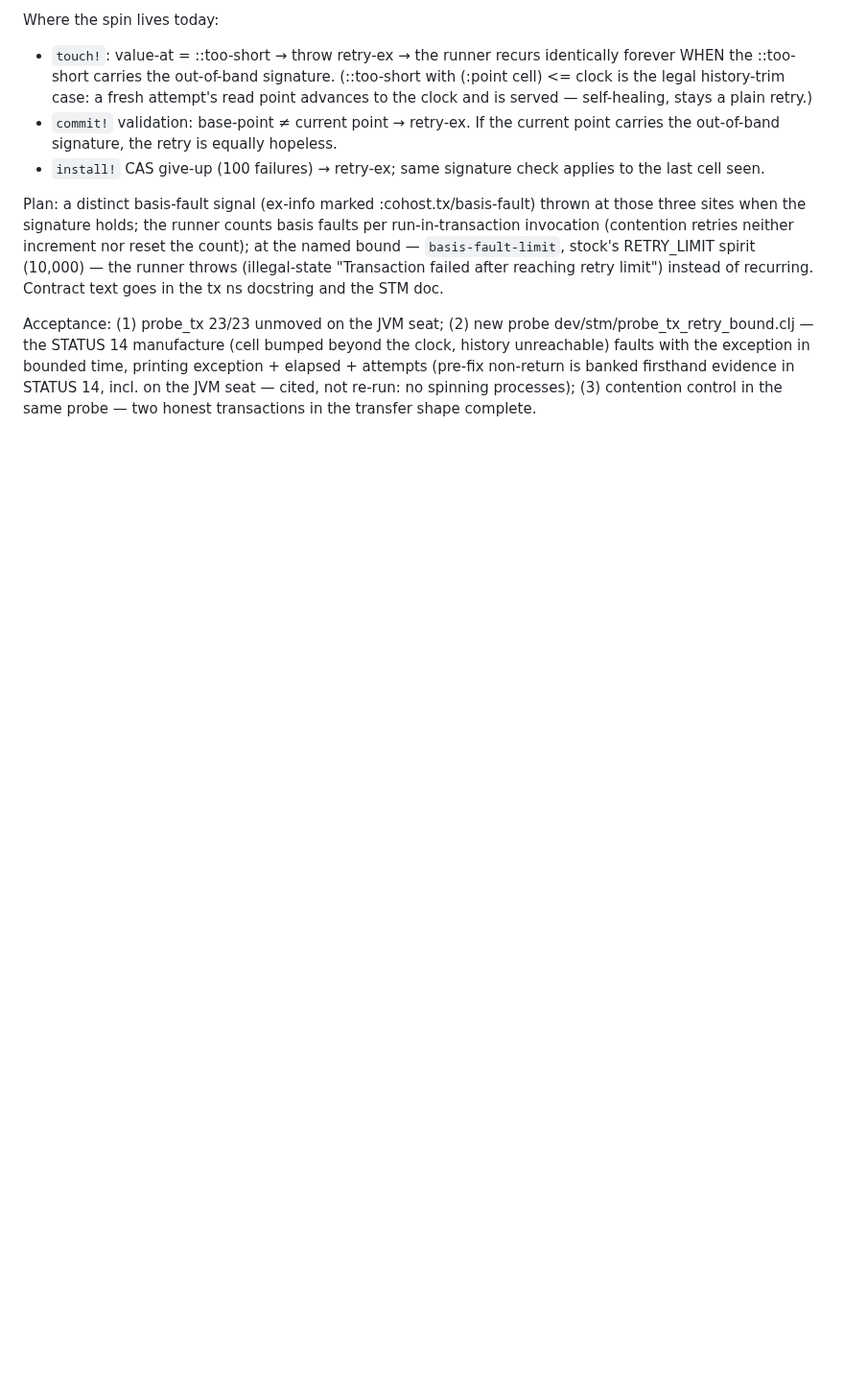
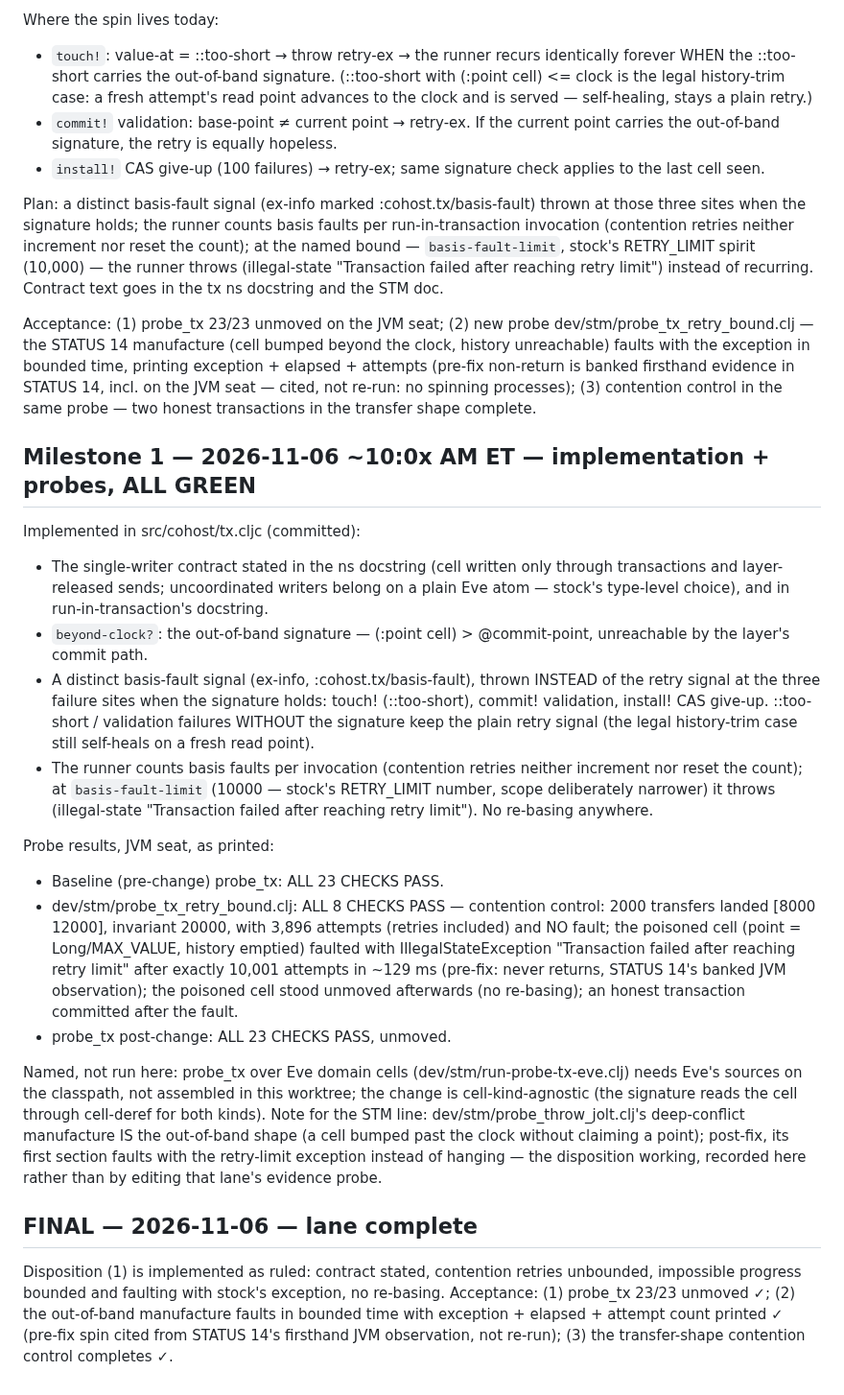
Before and after one commit to johnmn3/cohost.cljc, a Markdown page: dev/stm/STATUS-retry-bound.md, the part around the change. Shown at 96% size. GitHub-like rendering; blank space fills up the shorter version.

Commit message:
STM retry-bound lane: STATUS milestones 1 + FINAL - all probes green (probe_tx 23/23 unmoved; retry-bound probe 8/8, fault at 10,001 attempts in ~129 ms)

```diff
--- a/dev/stm/STATUS-retry-bound.md
+++ b/dev/stm/STATUS-retry-bound.md
@@ -69,3 +69,58 @@ elapsed + attempts (pre-fix non-return is banked firsthand evidence
 in STATUS 14, incl. on the JVM seat — cited, not re-run: no spinning
 processes); (3) contention control in the same probe — two honest
 transactions in the transfer shape complete.
+
+## Milestone 1 — 2026-11-06 ~10:0x AM ET — implementation + probes, ALL GREEN
+
+Implemented in src/cohost/tx.cljc (committed):
+- The single-writer contract stated in the ns docstring (cell written
+  only through transactions and layer-released sends; uncoordinated
+  writers belong on a plain Eve atom — stock's type-level choice),
+  and in run-in-transaction's docstring.
+- `beyond-clock?`: the out-of-band signature — (:point cell) >
+  @commit-point, unreachable by the layer's commit path.
+- A distinct basis-fault signal (ex-info, :cohost.tx/basis-fault),
+  thrown INSTEAD of the retry signal at the three failure sites when
+  the signature holds: touch! (::too-short), commit! validation,
+  install! CAS give-up. ::too-short / validation failures WITHOUT
+  the signature keep the plain retry signal (the legal history-trim
+  case still self-heals on a fresh read point).
+- The runner counts basis faults per invocation (contention retries
+  neither increment nor reset the count); at `basis-fault-limit`
+  (10000 — stock's RETRY_LIMIT number, scope deliberately narrower)
+  it throws (illegal-state "Transaction failed after reaching
+  retry limit"). No re-basing anywhere.
+
+Probe results, JVM seat, as printed:
+- Baseline (pre-change) probe_tx: ALL 23 CHECKS PASS.
+- dev/stm/probe_tx_retry_bound.clj: ALL 8 CHECKS PASS —
+  contention control: 2000 transfers landed [8000 12000], invariant
+  20000, with 3,896 attempts (retries included) and NO fault;
+  the poisoned cell (point = Long/MAX_VALUE, history emptied)
+  faulted with IllegalStateException "Transaction failed after
+  reaching retry limit" after exactly 10,001 attempts in ~129 ms
+  (pre-fix: never returns, STATUS 14's banked JVM observation);
+  the poisoned cell stood unmoved afterwards (no re-basing);
+  an honest transaction committed after the fault.
+- probe_tx post-change: ALL 23 CHECKS PASS, unmoved.
+
+Named, not run here: probe_tx over Eve domain cells
+(dev/stm/run-probe-tx-eve.clj) needs Eve's sources on the classpath,
+not assembled in this worktree; the change is cell-kind-agnostic
+(the signature reads the cell through cell-deref for both kinds).
+Note for the STM line: dev/stm/probe_throw_jolt.clj's deep-conflict
+manufacture IS the out-of-band shape (a cell bumped past the clock
+without claiming a point); post-fix, its first section faults with
+the retry-limit exception instead of hanging — the disposition
+working, recorded here rather than by editing that lane's evidence
+probe.
+
+## FINAL — 2026-11-06 — lane complete
+
+Disposition (1) is implemented as ruled: contract stated, contention
+retries unbounded, impossible progress bounded and faulting with
+stock's exception, no re-basing. Acceptance: (1) probe_tx 23/23
+unmoved ✓; (2) the out-of-band manufacture faults in bounded time
+with exception + elapsed + attempt count printed ✓ (pre-fix spin
+cited from STATUS 14's firsthand JVM observation, not re-run);
+(3) the transfer-shape contention control completes ✓.
```
